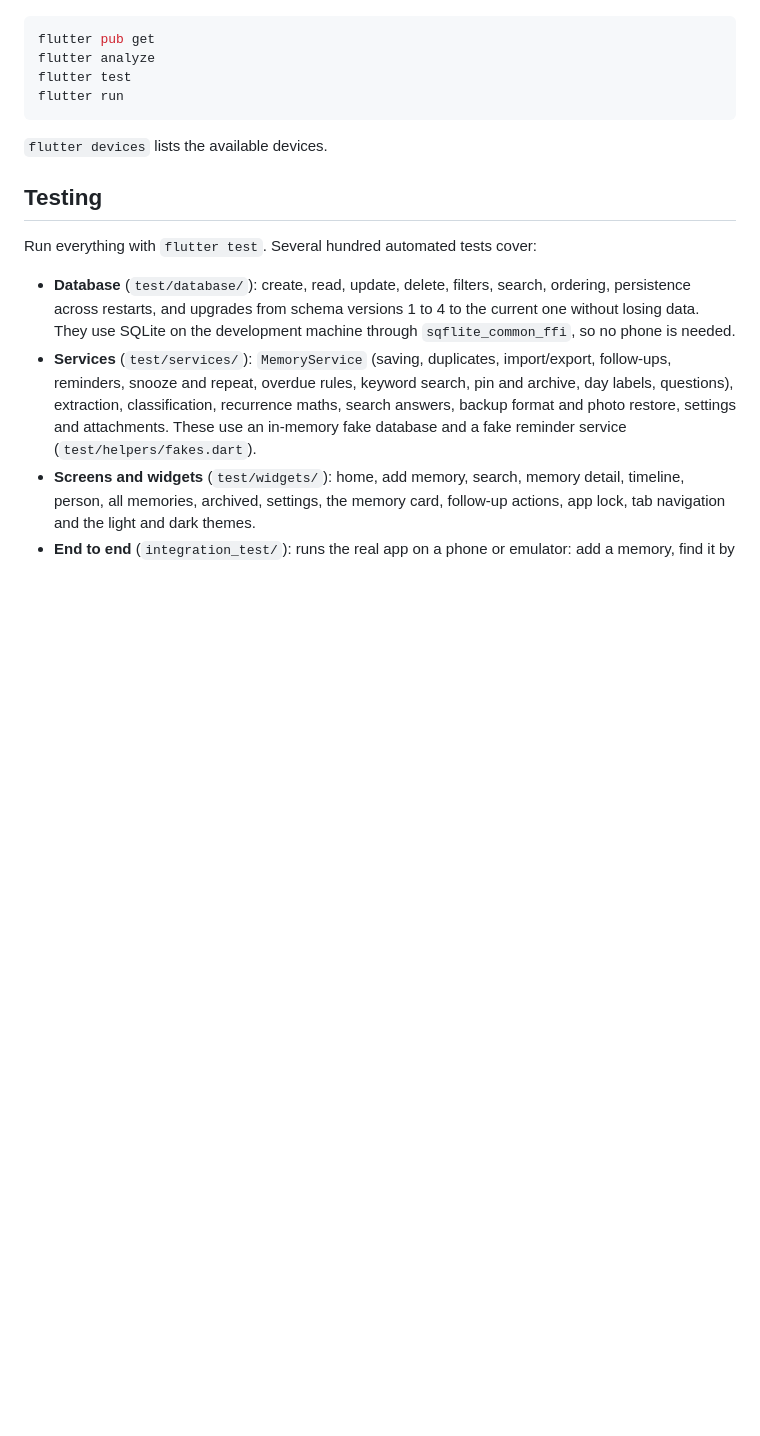
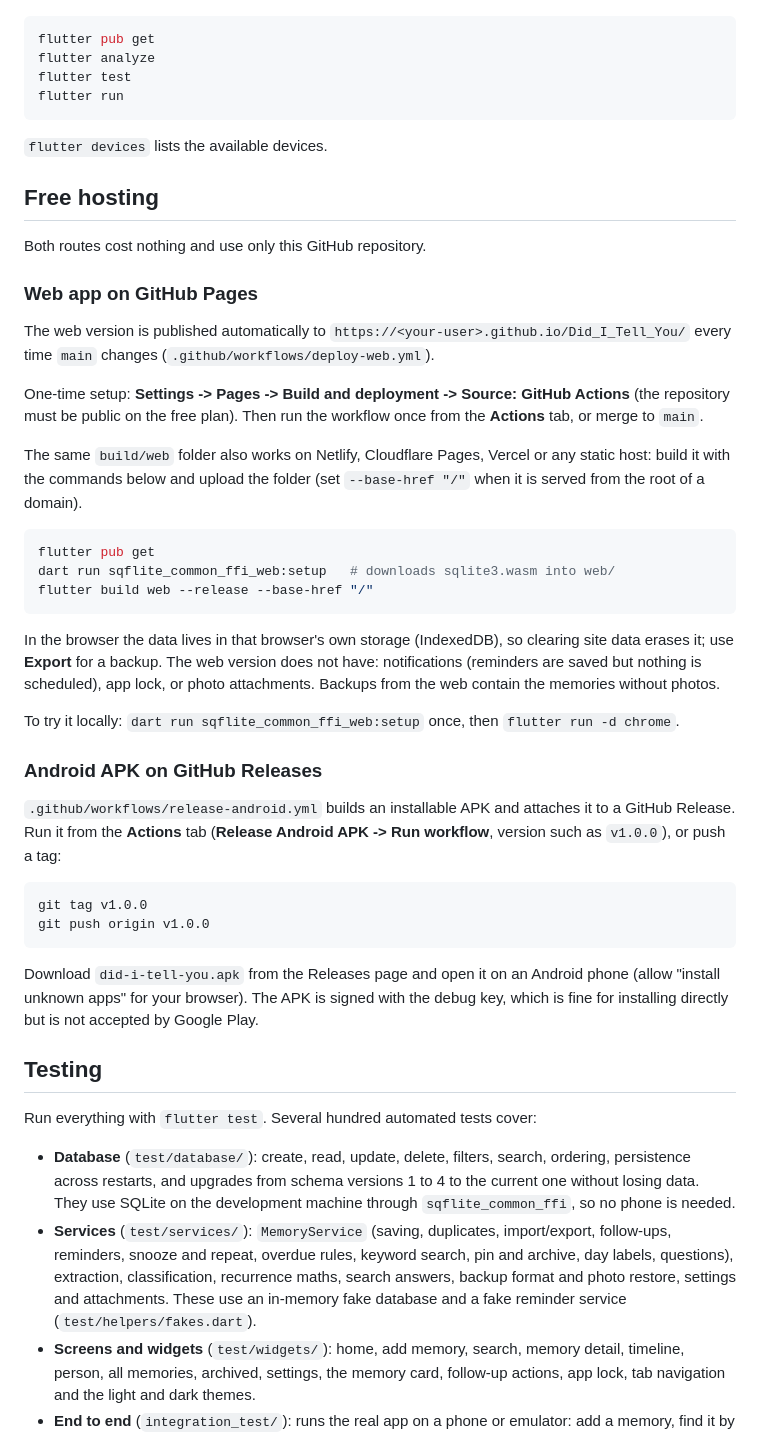
Before and after one commit to Sanjay1318/Did_I_Tell_You, a Markdown page: README.md, the part around one of its changes. GitHub-like rendering; blank space fills up the shorter version.

Commit message:
README: free hosting instructions for web and APK
Co-Authored-By: Claude Sonnet 5.5 <noreply@anthropic.com>
Claude-Session: https://claude.ai/code/session_01UnbnQW7145t3B25XZdhCs4

````diff
--- a/README.md
+++ b/README.md
@@ -129,6 +130,39 @@ flutter run
 
 `flutter devices` lists the available devices.
 
+## Free hosting
+
+Both routes cost nothing and use only this GitHub repository.
+
+### Web app on GitHub Pages
+
+The web version is published automatically to `https://<your-user>.github.io/Did_I_Tell_You/` every time `main` changes (`.github/workflows/deploy-web.yml`).
+
+One-time setup: **Settings -> Pages -> Build and deployment -> Source: GitHub Actions** (the repository must be public on the free plan). Then run the workflow once from the **Actions** tab, or merge to `main`.
+
+The same `build/web` folder also works on Netlify, Cloudflare Pages, Vercel or any static host: build it with the commands below and upload the folder (set `--base-href "/"` when it is served from the root of a domain).
+
+```sh
+flutter pub get
+dart run sqflite_common_ffi_web:setup   # downloads sqlite3.wasm into web/
+flutter build web --release --base-href "/"
+```
+
+In the browser the data lives in that browser's own storage (IndexedDB), so clearing site data erases it; use **Export** for a backup. The web version does not have: notifications (reminders are saved but nothing is scheduled), app lock, or photo attachments. Backups from the web contain the memories without photos.
+
+To try it locally: `dart run sqflite_common_ffi_web:setup` once, then `flutter run -d chrome`.
+
+### Android APK on GitHub Releases
+
+`.github/workflows/release-android.yml` builds an installable APK and attaches it to a GitHub Release. Run it from the **Actions** tab (**Release Android APK -> Run workflow**, version such as `v1.0.0`), or push a tag:
+
+```sh
+git tag v1.0.0
+git push origin v1.0.0
+```
+
+Download `did-i-tell-you.apk` from the Releases page and open it on an Android phone (allow "install unknown apps" for your browser). The APK is signed with the debug key, which is fine for installing directly but is not accepted by Google Play.
+
 ## Testing
 
 Run everything with `flutter test`. Several hundred automated tests cover:
````
Also changed, not shown: other parts of README.md (+5 -4 lines).
